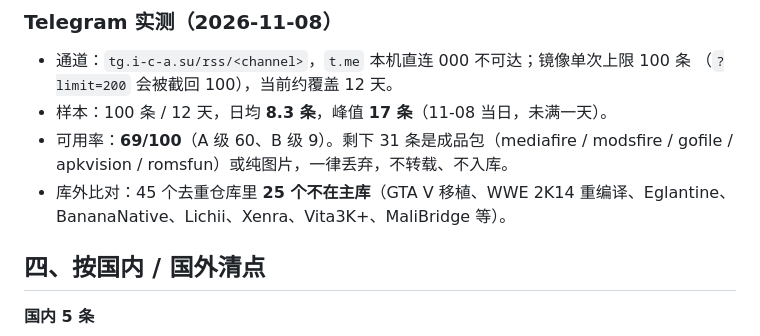
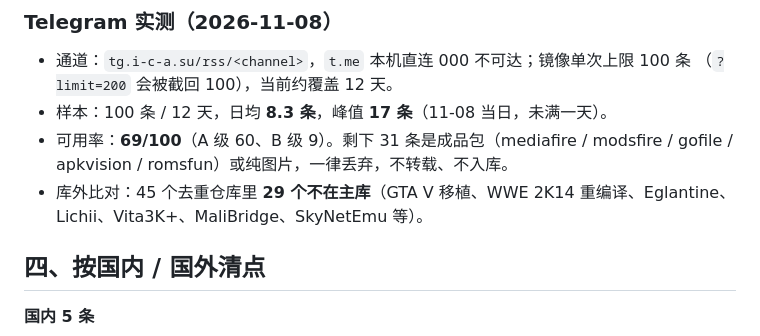
Before and after one commit to mihsian77/Emubox, a Markdown page: docs/monitoring.md, the part around the change. Drawn GitHub-style.

Commit message:
docs(monitor): 修正库外比对口径与示例仓库名

```diff
--- a/docs/monitoring.md
+++ b/docs/monitoring.md
@@ -72,8 +72,8 @@
 - 样本：100 条 / 12 天，日均 **8.3 条**，峰值 **17 条**（11-08 当日，未满一天）。
 - 可用率：**69/100**（A 级 60、B 级 9）。剩下 31 条是成品包（mediafire / modsfire / gofile /
   apkvision / romsfun）或纯图片，一律丢弃，不转载、不入库。
-- 库外比对：45 个去重仓库里 **25 个不在主库**（GTA V 移植、WWE 2K14 重编译、Eglantine、
-  BananaNative、Lichii、Xenra、Vita3K+、MaliBridge 等）。
+- 库外比对：45 个去重仓库里 **29 个不在主库**（GTA V 移植、WWE 2K14 重编译、Eglantine、
+  Lichii、Vita3K+、MaliBridge、SkyNetEmu 等）。
 
 ## 四、按国内 / 国外清点
 
```
